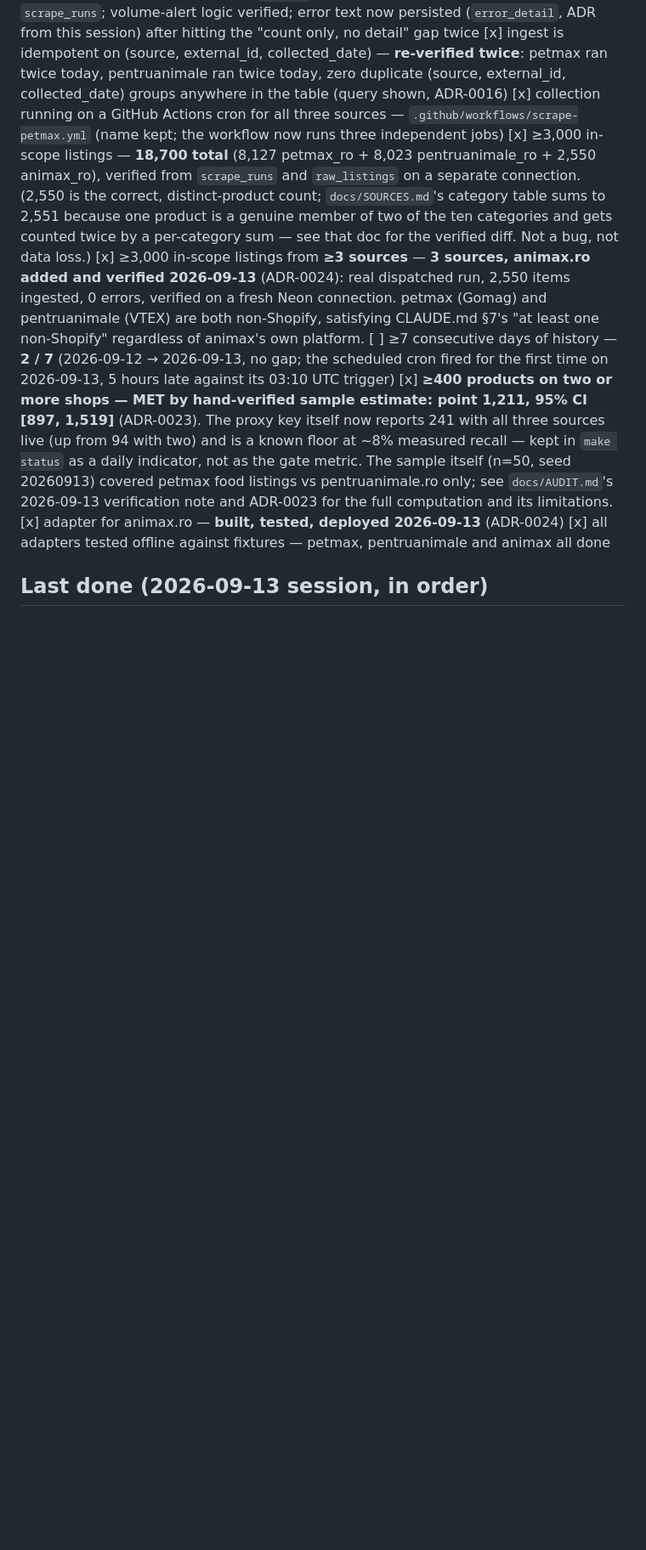
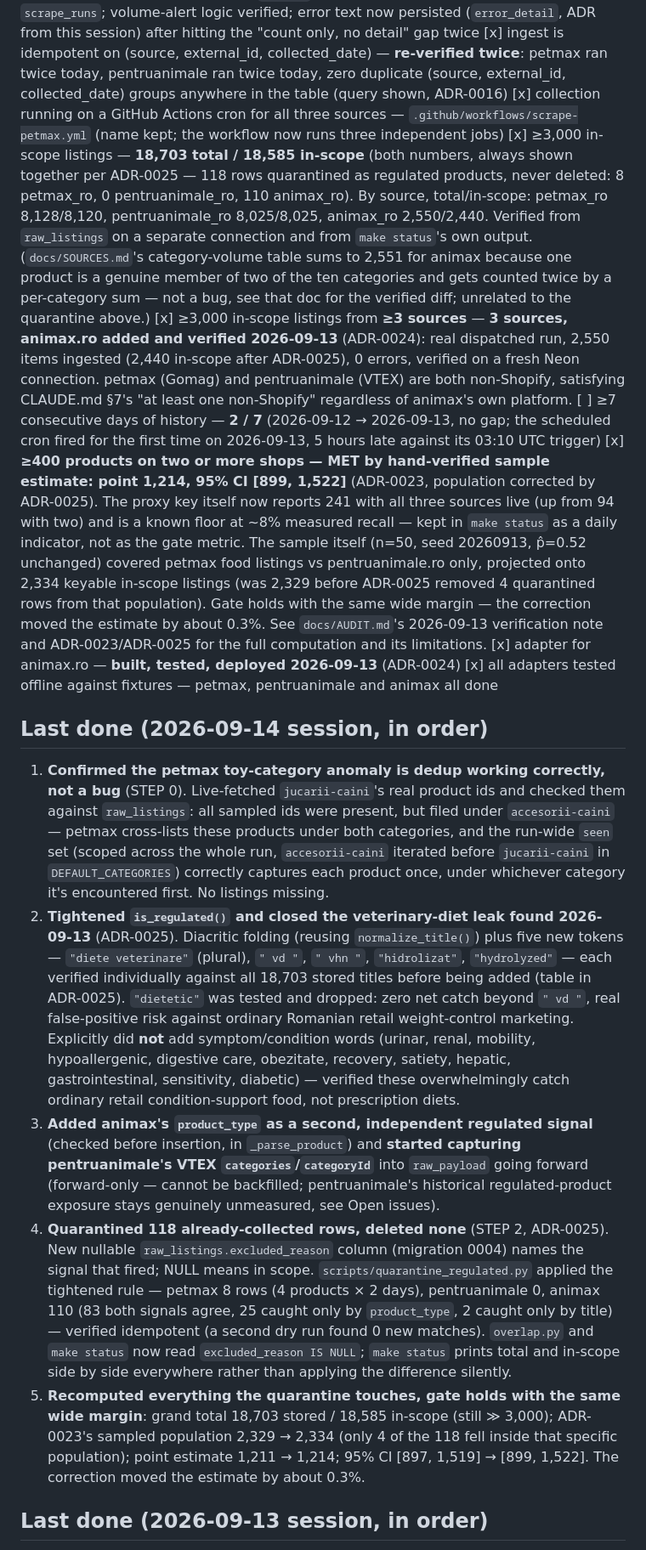
Before and after one commit to MareBogdan/pricepilot, a Markdown page: STATE.md, the part around one of its changes. Shown at 85% size. GitHub-like rendering; blank space fills up the shorter version.

Commit message:
Update STATE.md: corrected in-scope counts, STEP 0 result, closed is_regulated()
- Total/in-scope shown together everywhere a count appears: 18,703 /
  18,585 grand total; per-source breakdown; ADR-0023's population
  2,329 -> 2,334; point estimate 1,211 -> 1,214; CI [897,1519] ->
  [899,1522]. Gate holds with the same wide margin.
- STEP 0: petmax's thin jucarii-caini/pisici categories confirmed as
  correct run-wide dedup (cross-listed under accesorii-*), not a bug -
  no listings missing.
- Closed the is_regulated() open issue (ADR-0025). Added: pentruanimale's
  regulated exposure is "not measured" not "clean" (no historical
  category signal to check against); Hill's "PD" as an unverified
  candidate token for a future session.

Co-Authored-By: Claude Sonnet 5 <noreply@anthropic.com>
Claude-Session: https://claude.ai/code/session_01Md84Fp5ebTBS81pq4efX1k

```diff
--- a/STATE.md
+++ b/STATE.md
@@ -37,25 +37,67 @@ measurement method — hence dropped in favour of dating each actual change.
     (source, external_id, collected_date) groups anywhere in the table (query shown, ADR-0016)
 [x] collection running on a GitHub Actions cron for all three sources —
     `.github/workflows/scrape-petmax.yml` (name kept; the workflow now runs three independent jobs)
-[x] ≥3,000 in-scope listings — **18,700 total** (8,127 petmax_ro + 8,023 pentruanimale_ro +
-    2,550 animax_ro), verified from `scrape_runs` and `raw_listings` on a separate connection.
-    (2,550 is the correct, distinct-product count; `docs/SOURCES.md`'s category table sums to
-    2,551 because one product is a genuine member of two of the ten categories and gets counted
-    twice by a per-category sum — see that doc for the verified diff. Not a bug, not data loss.)
+[x] ≥3,000 in-scope listings — **18,703 total / 18,585 in-scope** (both numbers, always shown
+    together per ADR-0025 — 118 rows quarantined as regulated products, never deleted: 8
+    petmax_ro, 0 pentruanimale_ro, 110 animax_ro). By source, total/in-scope: petmax_ro
+    8,128/8,120, pentruanimale_ro 8,025/8,025, animax_ro 2,550/2,440. Verified from
+    `raw_listings` on a separate connection and from `make status`'s own output.
+    (`docs/SOURCES.md`'s category-volume table sums to 2,551 for animax because one product is a
+    genuine member of two of the ten categories and gets counted twice by a per-category sum —
+    not a bug, see that doc for the verified diff; unrelated to the quarantine above.)
 [x] ≥3,000 in-scope listings from **≥3 sources** — **3 sources, animax.ro added and verified
-    2026-09-13** (ADR-0024): real dispatched run, 2,550 items ingested, 0 errors, verified on a
-    fresh Neon connection. petmax (Gomag) and pentruanimale (VTEX) are both non-Shopify, satisfying
-    CLAUDE.md §7's "at least one non-Shopify" regardless of animax's own platform.
+    2026-09-13** (ADR-0024): real dispatched run, 2,550 items ingested (2,440 in-scope after
+    ADR-0025), 0 errors, verified on a fresh Neon connection. petmax (Gomag) and pentruanimale
+    (VTEX) are both non-Shopify, satisfying CLAUDE.md §7's "at least one non-Shopify" regardless
+    of animax's own platform.
 [ ] ≥7 consecutive days of history — **2 / 7** (2026-09-12 → 2026-09-13, no gap; the scheduled
     cron fired for the first time on 2026-09-13, 5 hours late against its 03:10 UTC trigger)
-[x] **≥400 products on two or more shops — MET by hand-verified sample estimate: point 1,211,
-    95% CI [897, 1,519]** (ADR-0023). The proxy key itself now reports 241 with all three sources
-    live (up from 94 with two) and is a known floor at ~8% measured recall — kept in `make status`
-    as a daily indicator, not as the gate metric. The sample itself (n=50, seed 20260913) covered
-    petmax food listings vs pentruanimale.ro only; see `docs/AUDIT.md`'s 2026-09-13 verification
-    note and ADR-0023 for the full computation and its limitations.
+[x] **≥400 products on two or more shops — MET by hand-verified sample estimate: point 1,214,
+    95% CI [899, 1,522]** (ADR-0023, population corrected by ADR-0025). The proxy key itself now
+    reports 241 with all three sources live (up from 94 with two) and is a known floor at ~8%
+    measured recall — kept in `make status` as a daily indicator, not as the gate metric. The
+    sample itself (n=50, seed 20260913, p̂=0.52 unchanged) covered petmax food listings vs
+    pentruanimale.ro only, projected onto 2,334 keyable in-scope listings (was 2,329 before
+    ADR-0025 removed 4 quarantined rows from that population). Gate holds with the same wide
+    margin — the correction moved the estimate by about 0.3%. See `docs/AUDIT.md`'s 2026-09-13
+    verification note and ADR-0023/ADR-0025 for the full computation and its limitations.
 [x] adapter for animax.ro — **built, tested, deployed 2026-09-13** (ADR-0024)
 [x] all adapters tested offline against fixtures — petmax, pentruanimale and animax all done
+
+## Last done (2026-09-14 session, in order)
+
+1. **Confirmed the petmax toy-category anomaly is dedup working correctly, not a bug** (STEP 0).
+   Live-fetched `jucarii-caini`'s real product ids and checked them against `raw_listings`: all
+   sampled ids were present, but filed under `accesorii-caini` — petmax cross-lists these
+   products under both categories, and the run-wide `seen` set (scoped across the whole run,
+   `accesorii-caini` iterated before `jucarii-caini` in `DEFAULT_CATEGORIES`) correctly captures
+   each product once, under whichever category it's encountered first. No listings missing.
+2. **Tightened `is_regulated()` and closed the veterinary-diet leak found 2026-09-13** (ADR-0025).
+   Diacritic folding (reusing `normalize_title()`) plus five new tokens — `"diete veterinare"`
+   (plural), `" vd "`, `" vhn "`, `"hidrolizat"`, `"hydrolyzed"` — each verified individually
+   against all 18,703 stored titles before being added (table in ADR-0025). `"dietetic"` was
+   tested and dropped: zero net catch beyond `" vd "`, real false-positive risk against ordinary
+   Romanian retail weight-control marketing. Explicitly did **not** add symptom/condition words
+   (urinar, renal, mobility, hypoallergenic, digestive care, obezitate, recovery, satiety,
+   hepatic, gastrointestinal, sensitivity, diabetic) — verified these overwhelmingly catch
+   ordinary retail condition-support food, not prescription diets.
+3. **Added animax's `product_type` as a second, independent regulated signal** (checked before
+   insertion, in `_parse_product`) and **started capturing pentruanimale's VTEX
+   `categories`/`categoryId`** into `raw_payload` going forward (forward-only — cannot be
+   backfilled; pentruanimale's historical regulated-product exposure stays genuinely unmeasured,
+   see Open issues).
+4. **Quarantined 118 already-collected rows, deleted none** (STEP 2, ADR-0025). New nullable
+   `raw_listings.excluded_reason` column (migration 0004) names the signal that fired; NULL means
+   in scope. `scripts/quarantine_regulated.py` applied the tightened rule — petmax 8 rows (4
+   products × 2 days), pentruanimale 0, animax 110 (83 both signals agree, 25 caught only by
+   `product_type`, 2 caught only by title) — verified idempotent (a second dry run found 0 new
+   matches). `overlap.py` and `make status` now read `excluded_reason IS NULL`; `make status`
+   prints total and in-scope side by side everywhere rather than applying the difference
+   silently.
+5. **Recomputed everything the quarantine touches, gate holds with the same wide margin**:
+   grand total 18,703 stored / 18,585 in-scope (still ≫ 3,000); ADR-0023's sampled population
+   2,329 → 2,334 (only 4 of the 118 fell inside that specific population); point estimate 1,211 →
+   1,214; 95% CI [897, 1,519] → [899, 1,522]. The correction moved the estimate by about 0.3%.
 
 ## Last done (2026-09-13 session, in order)
 
```
Also changed, not shown: other parts of STATE.md (+19 -11 lines).
